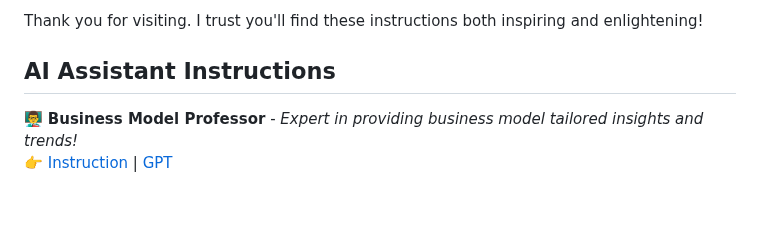
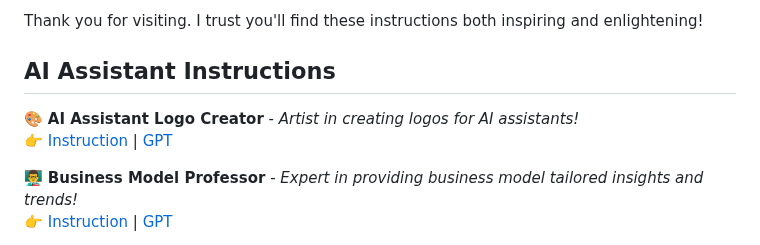
Before and after one commit to dimaginar/GPTs, a Markdown page: README.md, the part around one of its changes. Drawn GitHub-style; blank space fills up the shorter version.

```diff
--- a/README.md
+++ b/README.md
@@ -10,6 +10,9 @@ Thank you for visiting. I trust you'll find these instructions both inspiring an
 
 
 ## AI Assistant Instructions
+
+🎨 **AI Assistant Logo Creator** - _Artist in creating logos for AI assistants!_
+👉 [Instruction](https://github.com/dimaginar/GPTs/blob/main/instructions/instructions/ai-assistant-logos.txt) | [GPT](https://chatgpt.com/g/g-sHSnzRaPH-ai-assistant-logo-creator)
 
 👨‍🏫 **Business Model Professor** - _Expert in providing business model tailored insights and trends!_
 👉 [Instruction](https://github.com/dimaginar/GPTs/blob/main/instructions/business-model-professor.txt) | [GPT](https://chat.openai.com/g/g-uV0MvxNzw-business-model-professor)
```
Also changed, not shown: other parts of README.md (+1 -0 lines).
